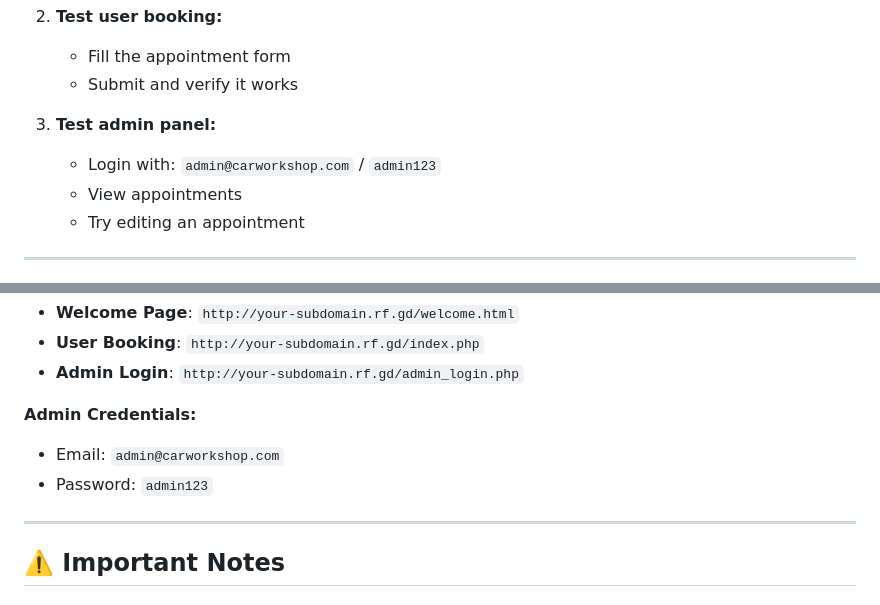
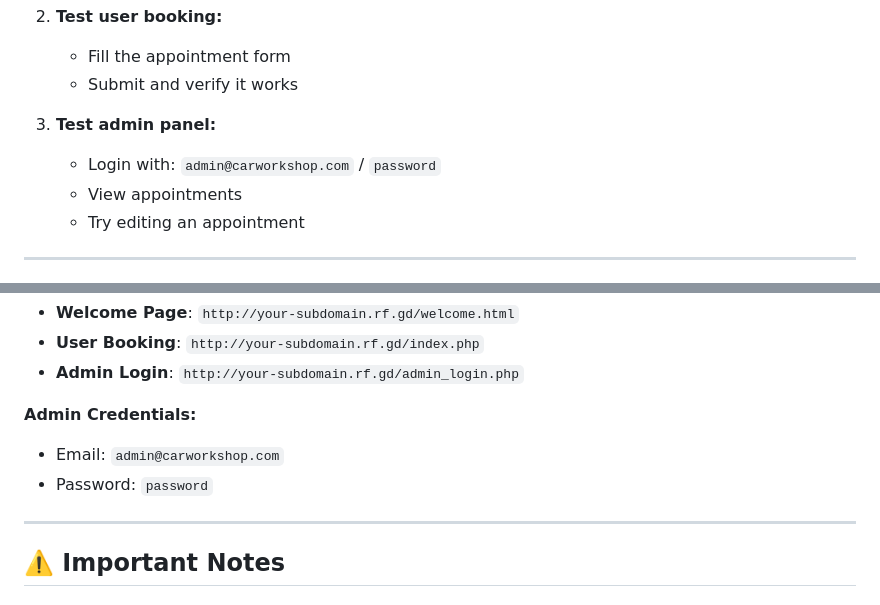
Before and after one commit to VivianAnanda/vivians-motor-garage, a Markdown page: DEPLOYMENT.md, 2 parts joined by grey strips. GitHub-like rendering.

```diff
--- a/DEPLOYMENT.md
+++ b/DEPLOYMENT.md
@@ -160,7 +160,7 @@ define('DB_NAME', 'epiz_xxxxx_workshop');           // Your database name
    - Submit and verify it works
 
 3. **Test admin panel:**
-   - Login with: `admin@carworkshop.com` / `admin123`
+   - Login with: `admin@carworkshop.com` / `password`
    - View appointments
    - Try editing an appointment
 
@@ -187,7 +187,7 @@ After deployment, your application will be accessible at:
 
 **Admin Credentials:**
 - Email: `admin@carworkshop.com`
-- Password: `admin123`
+- Password: `password`
 
 ---
 
```
Also changed, not shown: README.md (+11 -0 lines).
